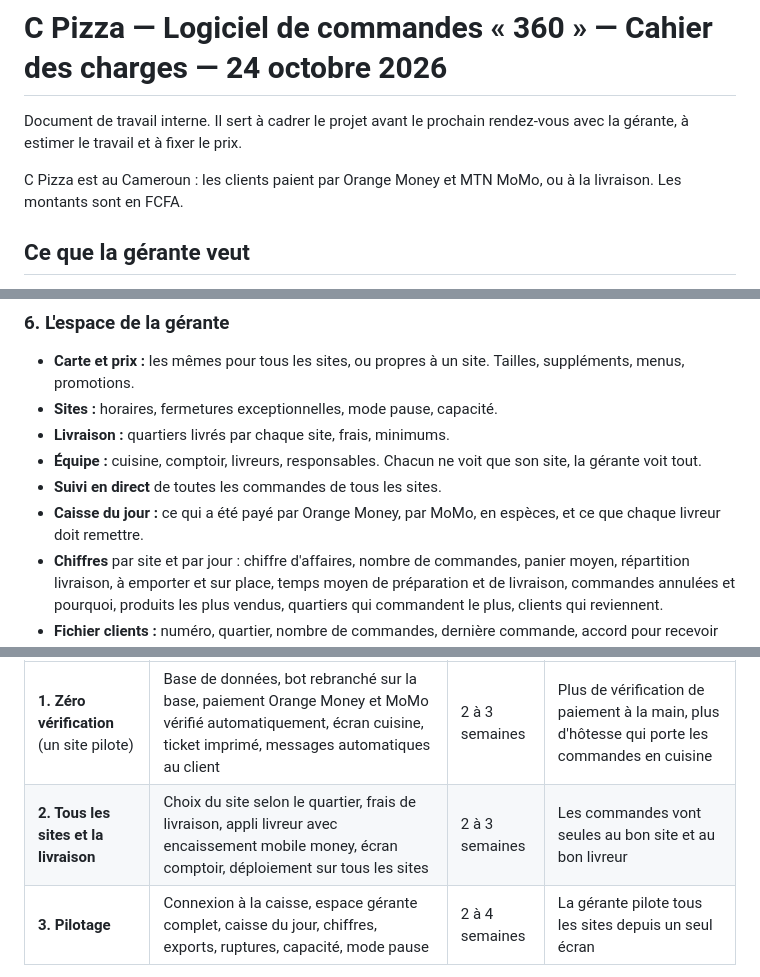
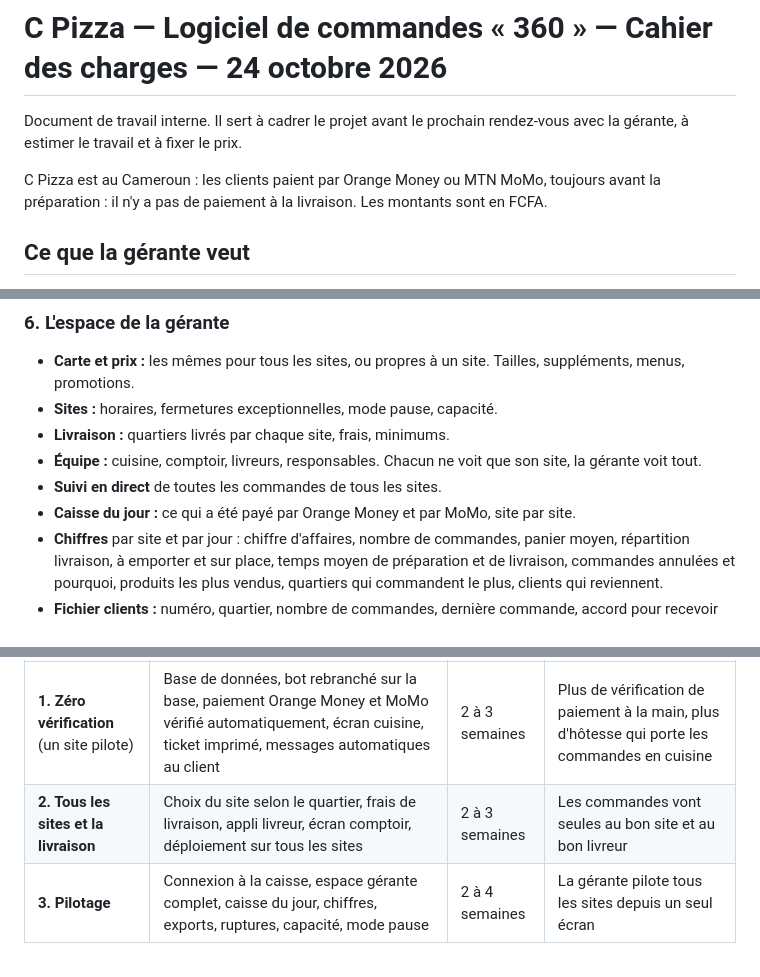
Before and after one commit to jadidipanda-max/n8n, a Markdown page: projets/c-pizza/cahier-des-charges.md, 3 parts joined by grey strips. GitHub-like rendering.

```diff
--- a/projets/c-pizza/cahier-des-charges.md
+++ b/projets/c-pizza/cahier-des-charges.md
@@ -2,7 +2,7 @@
 
 Document de travail interne. Il sert à cadrer le projet avant le prochain rendez-vous avec la gérante, à estimer le travail et à fixer le prix.
 
-C Pizza est au Cameroun : les clients paient par Orange Money et MTN MoMo, ou à la livraison. Les montants sont en FCFA.
+C Pizza est au Cameroun : les clients paient par Orange Money ou MTN MoMo, toujours avant la préparation : il n'y a pas de paiement à la livraison. Les montants sont en FCFA.
 
 ## Ce que la gérante veut
 
@@ -145,7 +140,7 @@ Les commissions viennent d'articles de prestataires. **Il faut demander une gril
 - **Livraison :** quartiers livrés par chaque site, frais, minimums.
 - **Équipe :** cuisine, comptoir, livreurs, responsables. Chacun ne voit que son site, la gérante voit tout.
 - **Suivi en direct** de toutes les commandes de tous les sites.
-- **Caisse du jour :** ce qui a été payé par Orange Money, par MoMo, en espèces, et ce que chaque livreur doit remettre.
+- **Caisse du jour :** ce qui a été payé par Orange Money et par MoMo, site par site.
 - **Chiffres** par site et par jour : chiffre d'affaires, nombre de commandes, panier moyen, répartition livraison, à emporter et sur place, temps moyen de préparation et de livraison, commandes annulées et pourquoi, produits les plus vendus, quartiers qui commandent le plus, clients qui reviennent.
 - **Fichier clients :** numéro, quartier, nombre de commandes, dernière commande, accord pour recevoir des offres. Plus tard : envoi de promotions par WhatsApp aux clients qui ont donné leur accord.
 - **Exports** Excel ou CSV pour la comptabilité.
@@ -275,7 +270,7 @@ Les durées sont des estimations de développement pour une personne. Elles sont
 | Phase | Contenu | Durée estimée | Ce que gagne le restaurant |
 |---|---|---|---|
 | **1. Zéro vérification** (un site pilote) | Base de données, bot rebranché sur la base, paiement Orange Money et MoMo vérifié automatiquement, écran cuisine, ticket imprimé, messages automatiques au client | 2 à 3 semaines | Plus de vérification de paiement à la main, plus d'hôtesse qui porte les commandes en cuisine |
-| **2. Tous les sites et la livraison** | Choix du site selon le quartier, frais de livraison, appli livreur avec encaissement mobile money, écran comptoir, déploiement sur tous les sites | 2 à 3 semaines | Les commandes vont seules au bon site et au bon livreur |
+| **2. Tous les sites et la livraison** | Choix du site selon le quartier, frais de livraison, appli livreur, écran comptoir, déploiement sur tous les sites | 2 à 3 semaines | Les commandes vont seules au bon site et au bon livreur |
 | **3. Pilotage** | Connexion à la caisse, espace gérante complet, caisse du jour, chiffres, exports, ruptures, capacité, mode pause | 2 à 4 semaines | La gérante pilote tous les sites depuis un seul écran |
 
 Si le compte chez l'agrégateur n'est pas prêt à la fin de la phase 1, on démarre avec la solution de transition (lecture des SMS du numéro marchand).
```
Also changed, not shown: other parts of projets/c-pizza/cahier-des-charges.md (+12 -18 lines).
